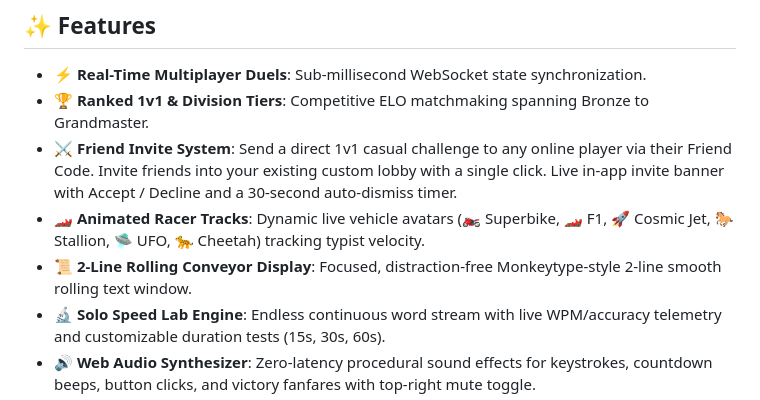
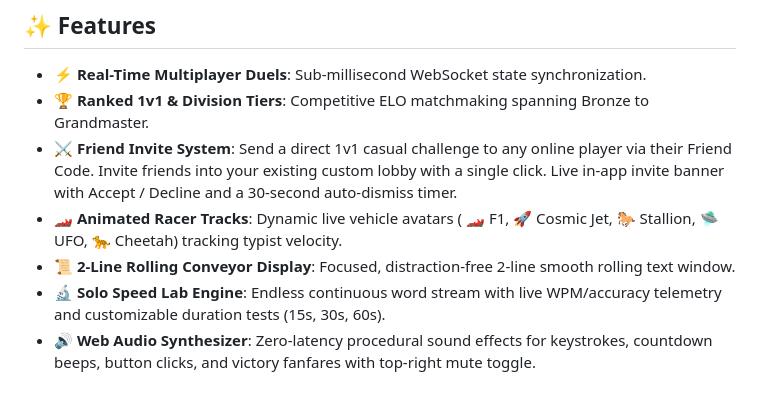
Before and after one commit to bruhslow/typing-battle, a Markdown page: README.md, the part around the change. GitHub-like rendering.

```diff
--- a/README.md
+++ b/README.md
@@ -17,8 +17,8 @@
 - ⚡ **Real-Time Multiplayer Duels**: Sub-millisecond WebSocket state synchronization.
 - 🏆 **Ranked 1v1 & Division Tiers**: Competitive ELO matchmaking spanning Bronze to Grandmaster.
 - ⚔️ **Friend Invite System**: Send a direct 1v1 casual challenge to any online player via their Friend Code. Invite friends into your existing custom lobby with a single click. Live in-app invite banner with Accept / Decline and a 30-second auto-dismiss timer.
-- 🏎️ **Animated Racer Tracks**: Dynamic live vehicle avatars (🏍️ Superbike, 🏎️ F1, 🚀 Cosmic Jet, 🐎 Stallion, 🛸 UFO, 🐆 Cheetah) tracking typist velocity.
-- 📜 **2-Line Rolling Conveyor Display**: Focused, distraction-free Monkeytype-style 2-line smooth rolling text window.
+- 🏎️ **Animated Racer Tracks**: Dynamic live vehicle avatars ( 🏎️ F1, 🚀 Cosmic Jet, 🐎 Stallion, 🛸 UFO, 🐆 Cheetah) tracking typist velocity.
+- 📜 **2-Line Rolling Conveyor Display**: Focused, distraction-free 2-line smooth rolling text window.
 - 🔬 **Solo Speed Lab Engine**: Endless continuous word stream with live WPM/accuracy telemetry and customizable duration tests (15s, 30s, 60s).
 - 🔊 **Web Audio Synthesizer**: Zero-latency procedural sound effects for keystrokes, countdown beeps, button clicks, and victory fanfares with top-right mute toggle.
 - 🛡️ **Anti-Cheat & Fair Judging**: Automatic bot/macro disqualification and real-time keystroke progress snapshots.
```
